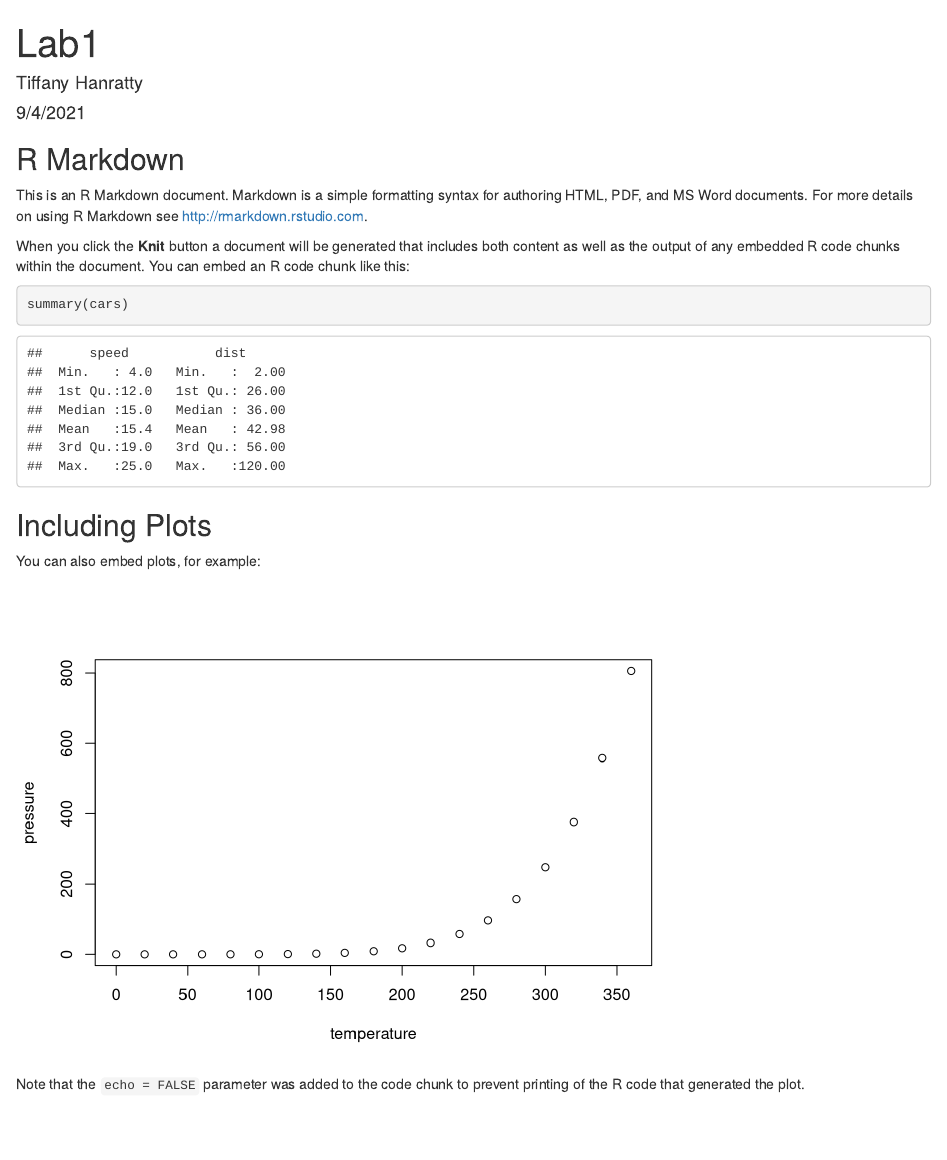
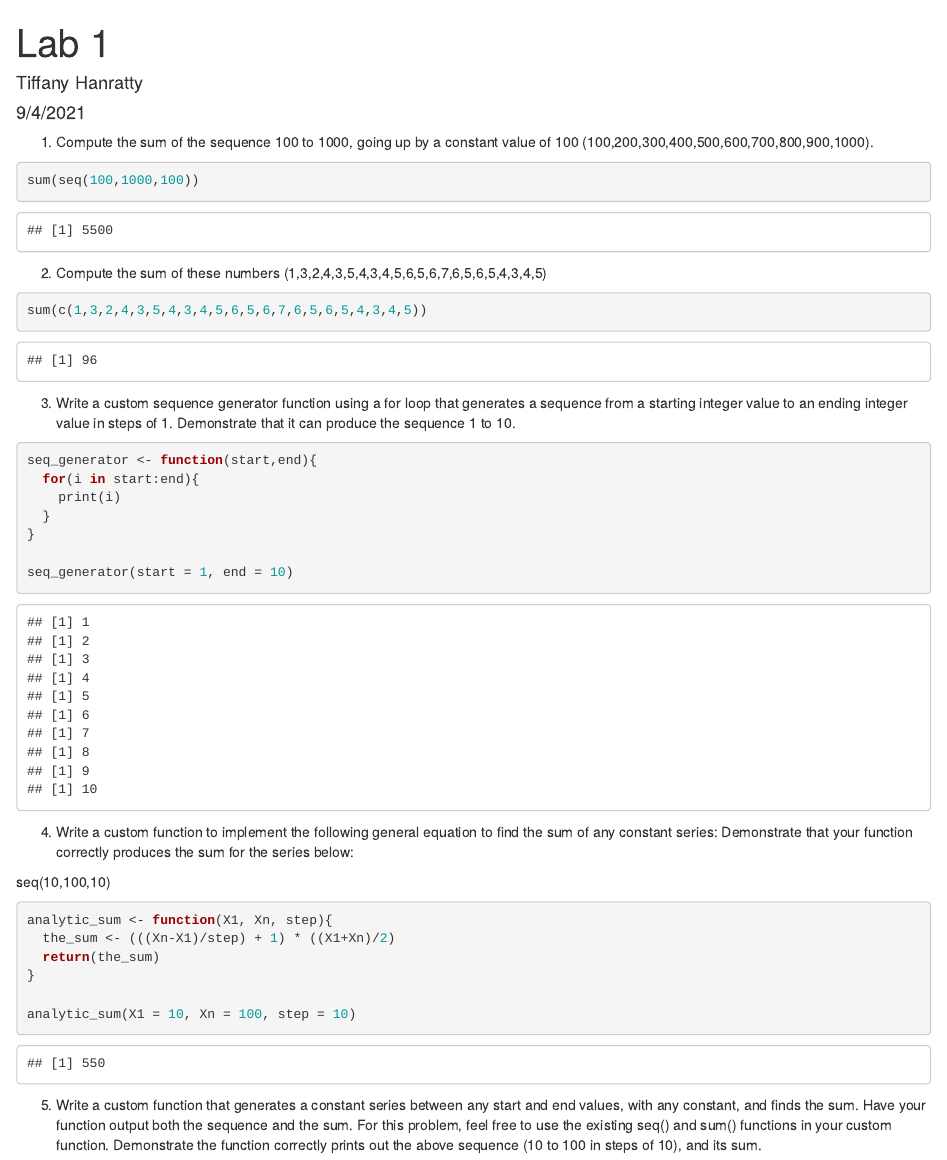
Before and after one commit to TiffanyHanratty/StatsLab1, an R Markdown document (Lab1.Rmd): the page in a window 1100 px wide, from its top. Rendered offline with R 4.5, knitr and Pandoc, with nearby package versions.

Commit message:
finished assignment 1

````diff
--- a/Lab1.Rmd
+++ b/Lab1.Rmd
@@ -1,5 +1,5 @@
 ---
-title: "Lab1"
+title: "Lab 1"
 author: "Tiffany Hanratty"
 date: "9/4/2021"
 output: html_document
@@ -9,22 +9,47 @@ output: html_document
 knitr::opts_chunk$set(echo = TRUE)
 ```
 
-## R Markdown
 
-This is an R Markdown document. Markdown is a simple formatting syntax for authoring HTML, PDF, and MS Word documents. For more details on using R Markdown see <http://rmarkdown.rstudio.com>.
+1. Compute the sum of the sequence 100 to 1000, going up by a constant value of 100 (100,200,300,400,500,600,700,800,900,1000).
 
-When you click the **Knit** button a document will be generated that includes both content as well as the output of any embedded R code chunks within the document. You can embed an R code chunk like this:
-
-```{r cars}
-summary(cars)
+```{r}
+sum(seq(100,1000,100))
 ```
 
-## Including Plots
+2. Compute the sum of these numbers (1,3,2,4,3,5,4,3,4,5,6,5,6,7,6,5,6,5,4,3,4,5)
 
-You can also embed plots, for example:
-
-```{r pressure, echo=FALSE}
-plot(pressure)
+```{r}
+sum(c(1,3,2,4,3,5,4,3,4,5,6,5,6,7,6,5,6,5,4,3,4,5))
 ```
 
-Note that the `echo = FALSE` parameter was added to the code chunk to prevent printing of the R code that generated the plot.
+3. Write a custom sequence generator function using a for loop that generates a sequence from a starting integer value to an ending integer value in steps of 1. Demonstrate that it can produce the sequence 1 to 10.
+
+```{r}
+seq_generator <- function(start,end){
+  for(i in start:end){
+    print(i)
+  }
+}
+
+seq_generator(start = 1, end = 10)
+
+```
+
+4. Write a custom function to implement the following general equation to find the sum of any constant series:
+Demonstrate that your function correctly produces the sum for the series below:
+
+seq(10,100,10)
+
+```{r}
+analytic_sum <- function(X1, Xn, step){
+  the_sum <- (((Xn-X1)/step) + 1) * ((X1+Xn)/2)
+  return(the_sum)
+}
+
+analytic_sum(X1 = 10, Xn = 100, step = 10)
+```
+
+
+5. Write a custom function that generates a constant series between any start and end values, with any constant, and finds the sum. Have your function output both the sequence and the sum. For this problem, feel free to use the existing seq() and sum() functions in your custom function. Demonstrate the function correctly prints out the above sequence (10 to 100 in steps of 10), and its sum.
+
+```{r}
````
Also changed, not shown: Lab1.html (added), Lab1.Rmd (25 more changed lines).
